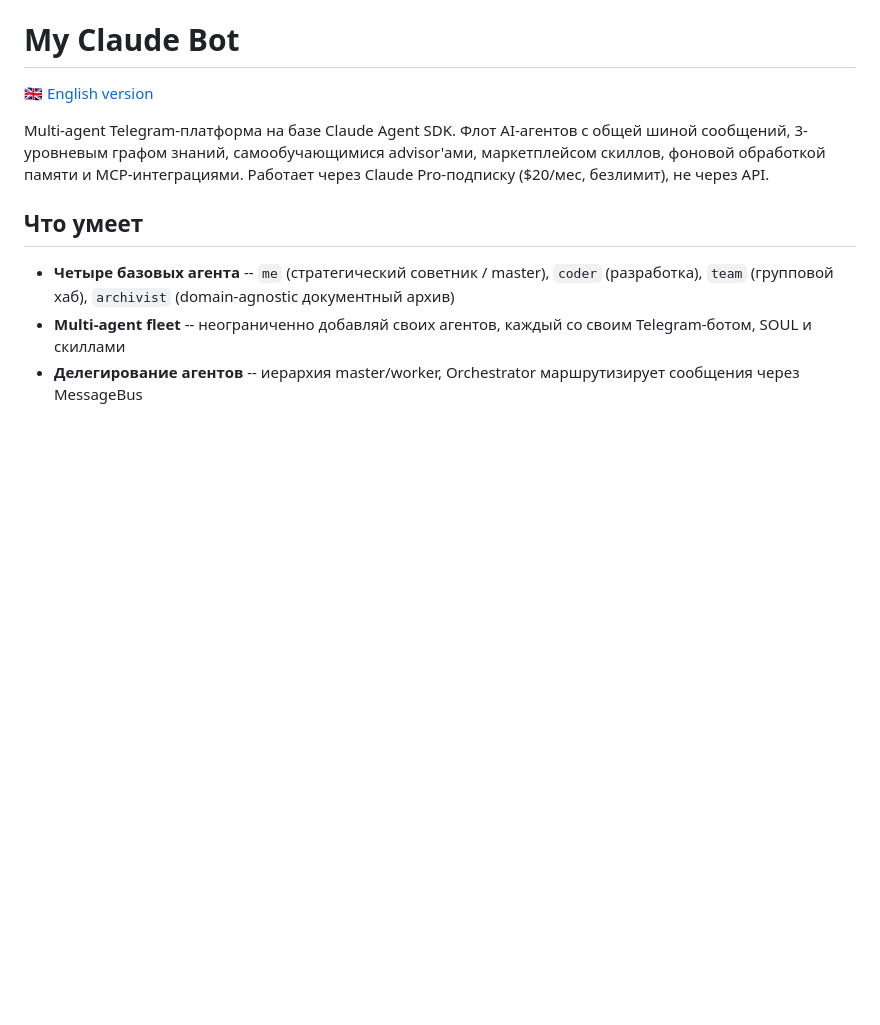
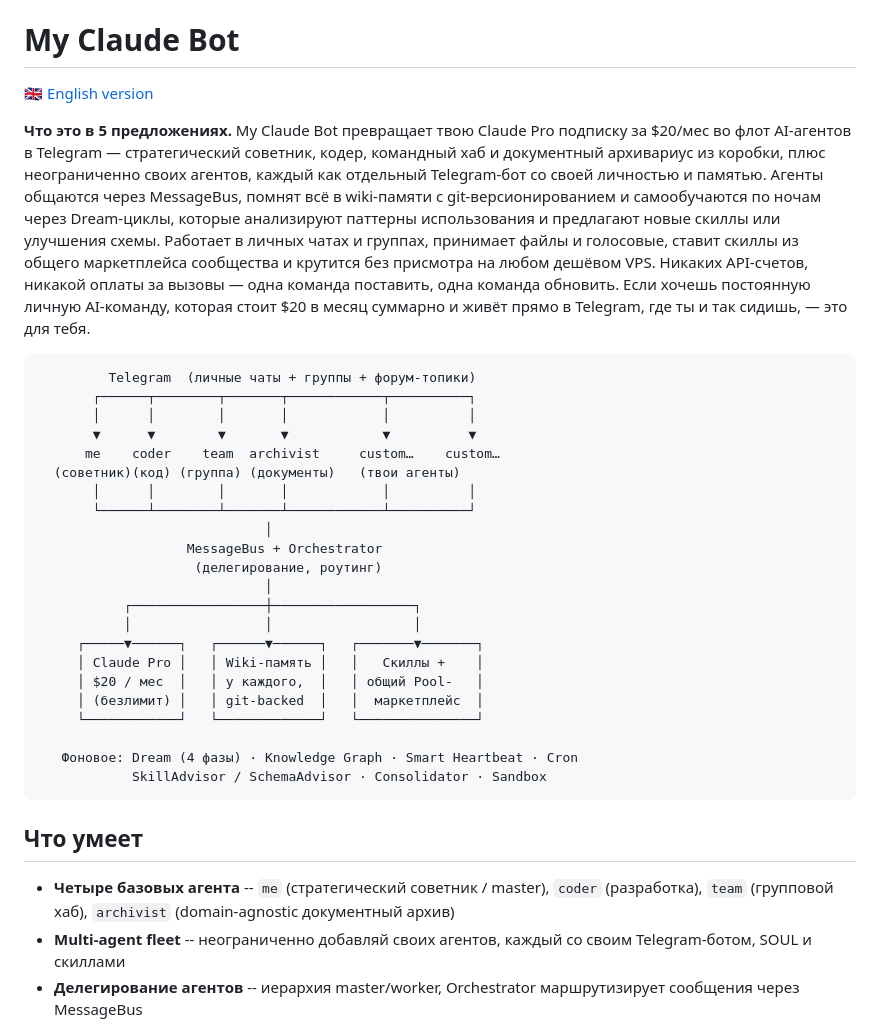
Before and after one commit to dream77r/my-claude-bot, a Markdown page: README.ru.md, the part around the change. GitHub-like rendering; blank space fills up the shorter version.

````diff
--- a/README.ru.md
+++ b/README.ru.md
@@ -2,7 +2,32 @@
 
 [🇬🇧 English version](README.md)
 
-Multi-agent Telegram-платформа на базе Claude Agent SDK. Флот AI-агентов с общей шиной сообщений, 3-уровневым графом знаний, самообучающимися advisor'ами, маркетплейсом скиллов, фоновой обработкой памяти и MCP-интеграциями. Работает через Claude Pro-подписку ($20/мес, безлимит), не через API.
+**Что это в 5 предложениях.** My Claude Bot превращает твою Claude Pro подписку за $20/мес во флот AI-агентов в Telegram — стратегический советник, кодер, командный хаб и документный архивариус из коробки, плюс неограниченно своих агентов, каждый как отдельный Telegram-бот со своей личностью и памятью. Агенты общаются через MessageBus, помнят всё в wiki-памяти с git-версионированием и самообучаются по ночам через Dream-циклы, которые анализируют паттерны использования и предлагают новые скиллы или улучшения схемы. Работает в личных чатах и группах, принимает файлы и голосовые, ставит скиллы из общего маркетплейса сообщества и крутится без присмотра на любом дешёвом VPS. Никаких API-счетов, никакой оплаты за вызовы — одна команда поставить, одна команда обновить. Если хочешь постоянную личную AI-команду, которая стоит $20 в месяц суммарно и живёт прямо в Telegram, где ты и так сидишь, — это для тебя.
+
+```
+         Telegram  (личные чаты + группы + форум-топики)
+       ┌──────┬────────┬───────┬────────────┬──────────┐
+       │      │        │       │            │          │
+       ▼      ▼        ▼       ▼            ▼          ▼
+      me    coder    team  archivist     custom…    custom…
+  (советник)(код) (группа) (документы)   (твои агенты)
+       │      │        │       │            │          │
+       └──────┴────────┴───────┴────────────┴──────────┘
+                             │
+                   MessageBus + Orchestrator
+                    (делегирование, роутинг)
+                             │
+           ┌─────────────────┼──────────────────┐
+           │                 │                  │
+     ┌─────▼──────┐   ┌──────▼──────┐   ┌───────▼───────┐
+     │ Claude Pro │   │ Wiki-память │   │   Скиллы +    │
+     │ $20 / мес  │   │ у каждого,  │   │ общий Pool-   │
+     │ (безлимит) │   │ git-backed  │   │  маркетплейс  │
+     └────────────┘   └─────────────┘   └───────────────┘
+
+   Фоновое: Dream (4 фазы) · Knowledge Graph · Smart Heartbeat · Cron
+            SkillAdvisor / SchemaAdvisor · Consolidator · Sandbox
+```
 
 ## Что умеет
 
````
Also changed, not shown: README.md (+26 -1 lines).
